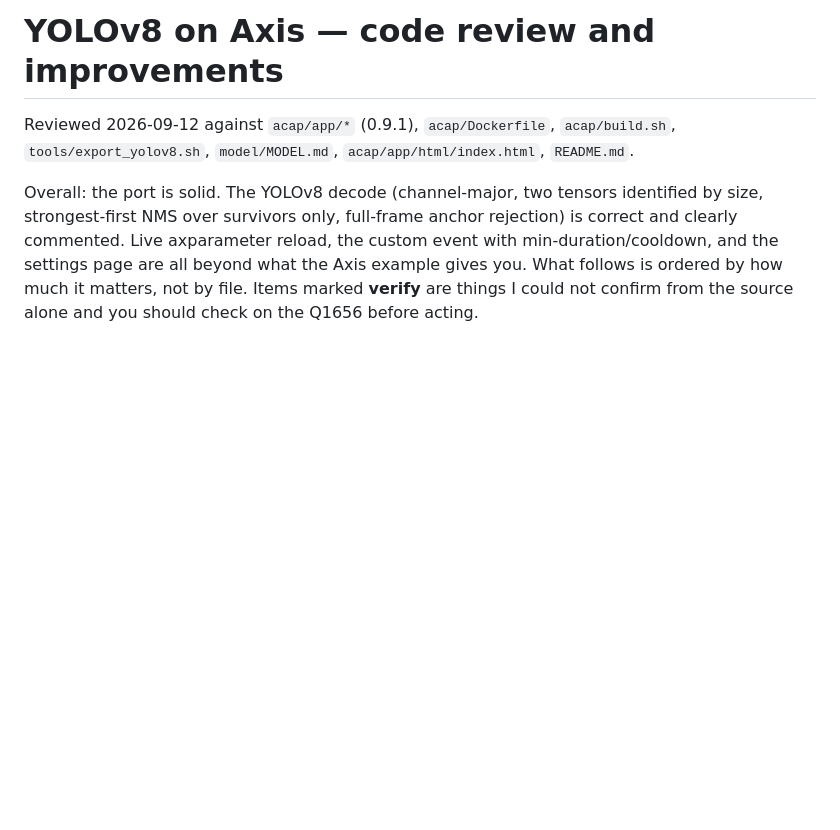
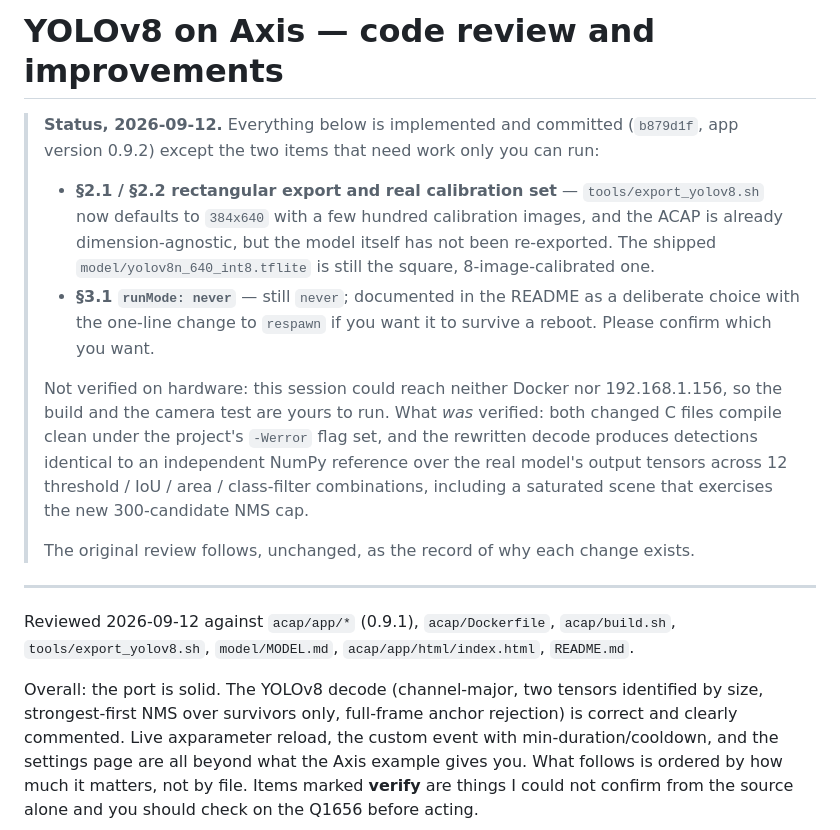
Before and after one commit to kotyzap/YOLOv8-on-AXIS-ACAP, a Markdown page: improvements.md, the part around the change. GitHub-like rendering; blank space fills up the shorter version.

Commit message:
Record implementation status in improvements.md
Co-Authored-By: Claude Opus 5 <noreply@anthropic.com>
Claude-Session: https://claude.ai/code/session_01QFL7D1CELCViZ59xbVJeKF

```diff
--- a/improvements.md
+++ b/improvements.md
@@ -1,4 +1,26 @@
 # YOLOv8 on Axis — code review and improvements
+
+> **Status, 2026-09-12.** Everything below is implemented and committed (`b879d1f`, app version
+> 0.9.2) except the two items that need work only you can run:
+>
+> - **§2.1 / §2.2 rectangular export and real calibration set** — `tools/export_yolov8.sh` now
+>   defaults to `384x640` with a few hundred calibration images, and the ACAP is already
+>   dimension-agnostic, but the model itself has not been re-exported. The shipped
+>   `model/yolov8n_640_int8.tflite` is still the square, 8-image-calibrated one.
+> - **§3.1 `runMode: never`** — still `never`; documented in the README as a deliberate choice
+>   with the one-line change to `respawn` if you want it to survive a reboot. Please confirm
+>   which you want.
+>
+> Not verified on hardware: this session could reach neither Docker nor 192.168.1.156, so the
+> build and the camera test are yours to run. What *was* verified: both changed C files compile
+> clean under the project's `-Werror` flag set, and the rewritten decode produces detections
+> identical to an independent NumPy reference over the real model's output tensors across 12
+> threshold / IoU / area / class-filter combinations, including a saturated scene that exercises
+> the new 300-candidate NMS cap.
+>
+> The original review follows, unchanged, as the record of why each change exists.
+
+---
 
 Reviewed 2026-09-12 against `acap/app/*` (0.9.1), `acap/Dockerfile`, `acap/build.sh`, `tools/export_yolov8.sh`,
 `model/MODEL.md`, `acap/app/html/index.html`, `README.md`.
```
